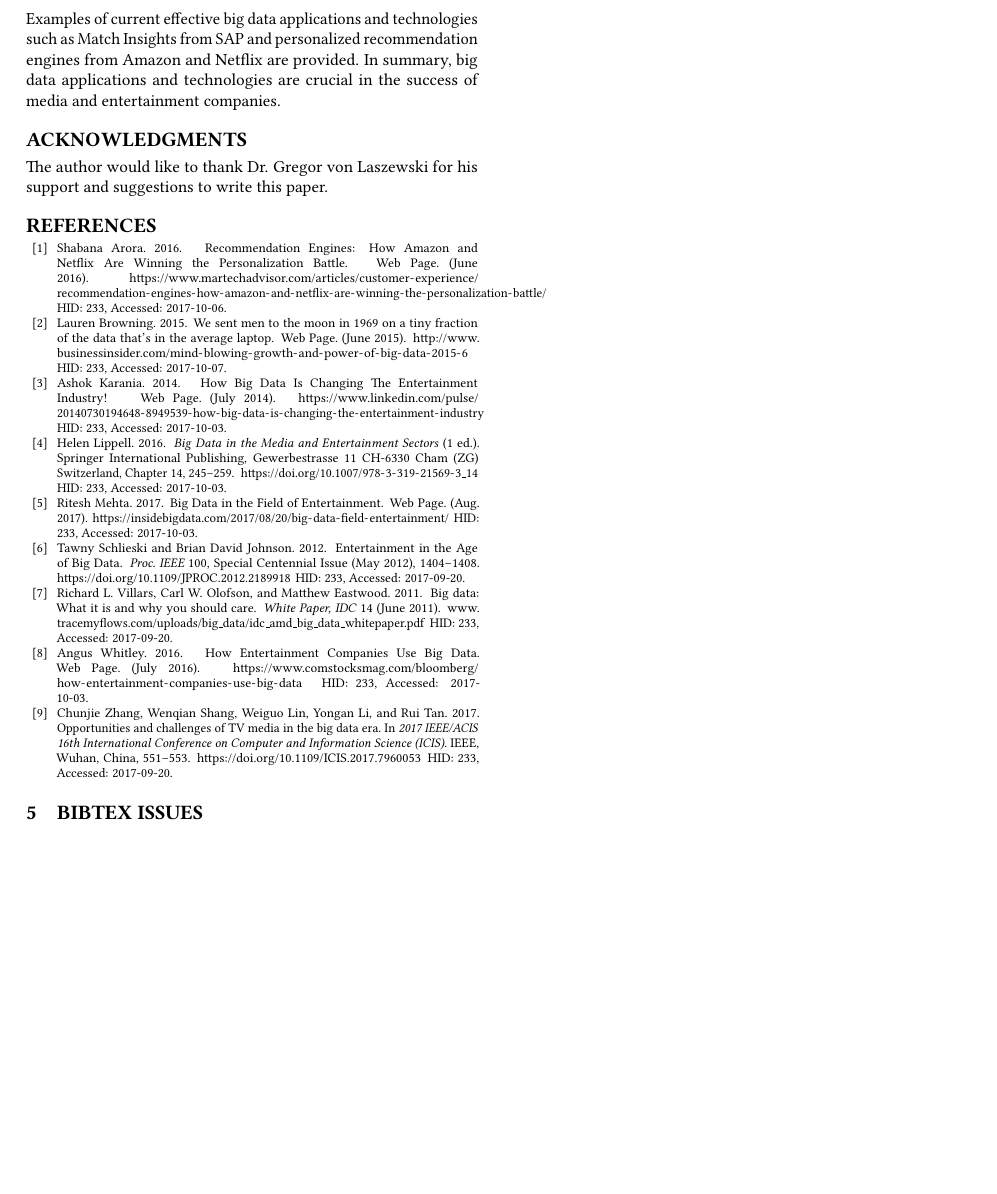
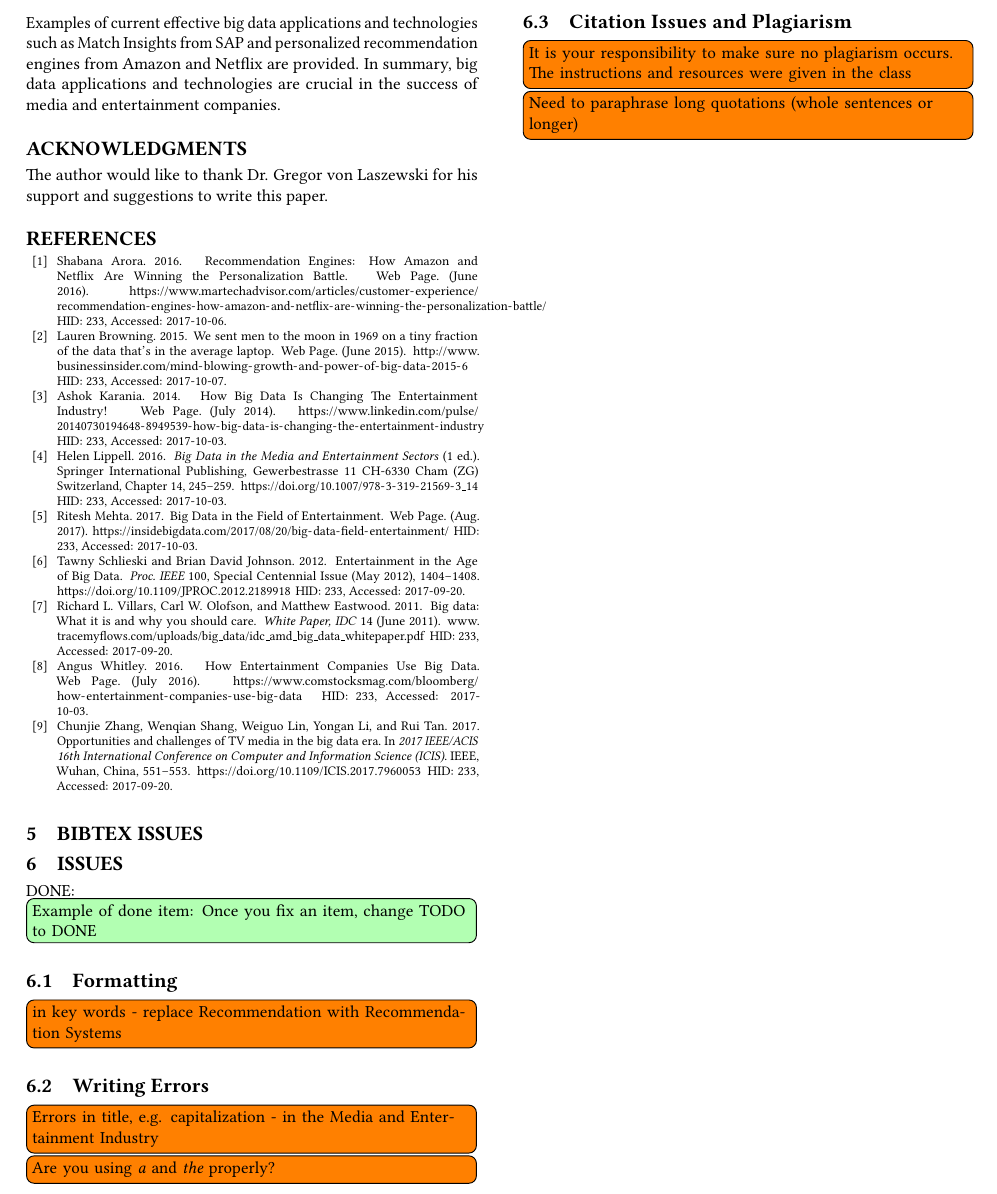
Before and after one commit to bigdata-i523/hid233, a LaTeX paper (paper1/review.tex, which reads paper1/issues.tex): part of page 3 of 3, cut so that both start at the same text, the shorter picture padded with empty space. Compiled offline with pdfLaTeX.

Commit message:
paper 1 reviewed by Juliette Zerick

```diff
--- a/paper1/issues.tex
+++ b/paper1/issues.tex
@@ -0,0 +1,17 @@
+\section{Issues}
+
+\DONE{Example of done item: Once you fix an item, change TODO to DONE}
+
+\subsection{Formatting}
+
+    \TODO{in key words - replace Recommendation with Recommendation Systems}
+
+\subsection{Writing Errors}
+
+    \TODO{Errors in title, e.g. capitalization - in the Media and Entertainment Industry}
+    \TODO{Are you using {\em a} and {\em the} properly?}
+
+\subsection{Citation Issues and Plagiarism}
+
+    \TODO{It is your responsibility to make sure no plagiarism occurs. The instructions and resources were given in the class}
+    \TODO{Need to paraphrase long quotations (whole sentences or longer)}
--- a/paper1/review.tex
+++ b/paper1/review.tex
@@ -5,7 +5,5 @@
 \begin{document}
 
 \input{content}
-\input{bibtex-error}
-\input{issues}
 
-\end{document}
+\input{bibtex-error}\input{issues}\end{document}
```
Also changed, not shown: paper1/Makefile, paper1/review.pdf.
